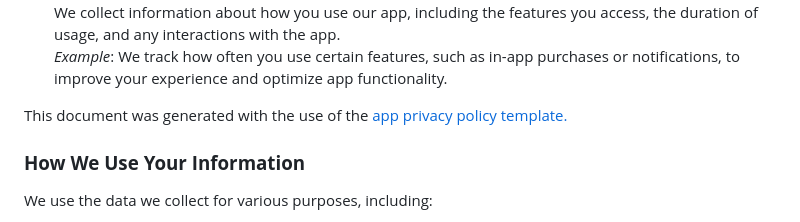
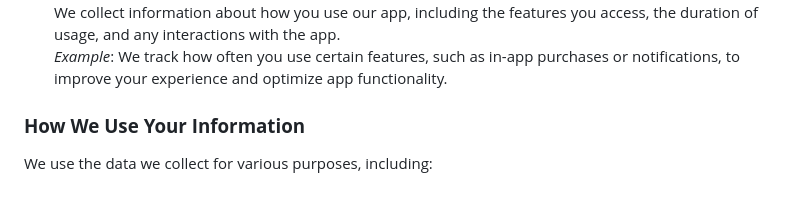
Before and after one commit to SonerYldrm/brush-tracker, a Markdown page: index.md, the part around one of its changes. Rendered like a GitHub page; blank space fills up the shorter version.

```diff
--- a/index.md
+++ b/index.md
@@ -28,8 +26,6 @@ When you use our mobile app, we may collect the following types of personal info
 6.  **Usage Data**
     We collect information about how you use our app, including the features you access, the duration of usage, and any interactions with the app.
     _Example_: We track how often you use certain features, such as in-app purchases or notifications, to improve your experience and optimize app functionality.
-
-This document was generated with the use of the [app privacy policy template.](https://www.iubenda.com/en/help/147125)
 
 ### **How We Use Your Information**
 
```
Also changed, not shown: other parts of index.md (+0 -2 lines).
